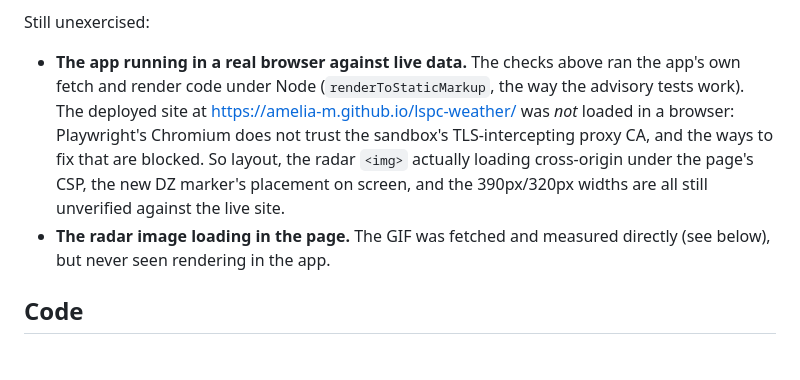
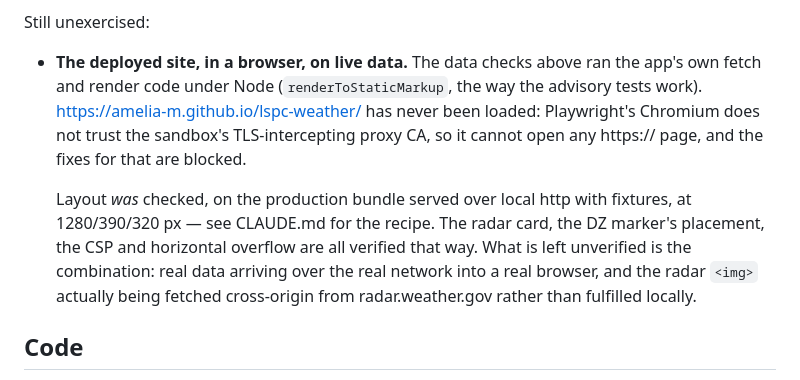
Before and after one commit to amelia-m/lspc-weather, a Markdown page: docs/open-questions.md, the part around the change. Rendered like a GitHub page.

```diff
--- a/docs/open-questions.md
+++ b/docs/open-questions.md
@@ -49,17 +49,19 @@ Settled:
 
 Still unexercised:
 
-- **The app running in a real browser against live data.** The checks above ran
+- **The deployed site, in a browser, on live data.** The data checks above ran
   the app's own fetch and render code under Node (`renderToStaticMarkup`, the
-  way the advisory tests work). The deployed site at
-  <https://amelia-m.github.io/lspc-weather/> was *not* loaded in a browser:
-  Playwright's Chromium does not trust the sandbox's TLS-intercepting proxy CA,
-  and the ways to fix that are blocked. So layout, the radar `<img>` actually
-  loading cross-origin under the page's CSP, the new DZ marker's placement on
-  screen, and the 390px/320px widths are all still unverified against the live
-  site.
-- **The radar image loading in the page.** The GIF was fetched and measured
-  directly (see below), but never seen rendering in the app.
+  way the advisory tests work). <https://amelia-m.github.io/lspc-weather/> has
+  never been loaded: Playwright's Chromium does not trust the sandbox's
+  TLS-intercepting proxy CA, so it cannot open any https:// page, and the fixes
+  for that are blocked.
+
+  Layout *was* checked, on the production bundle served over local http with
+  fixtures, at 1280/390/320 px — see CLAUDE.md for the recipe. The radar card,
+  the DZ marker's placement, the CSP and horizontal overflow are all verified
+  that way. What is left unverified is the combination: real data arriving over
+  the real network into a real browser, and the radar `<img>` actually being
+  fetched cross-origin from radar.weather.gov rather than fulfilled locally.
 
 ## Code
 
```
Also changed, not shown: CLAUDE.md (+22 -8 lines).
